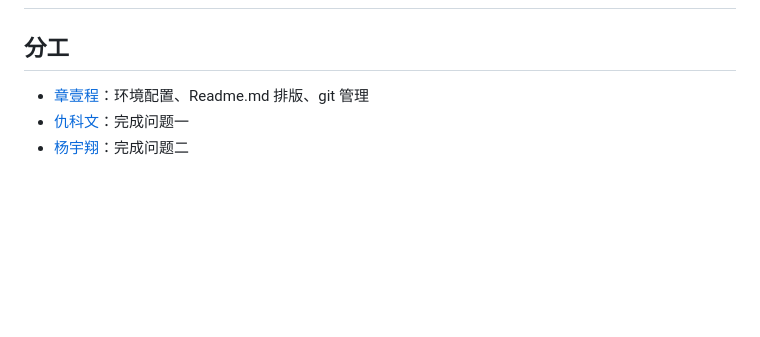
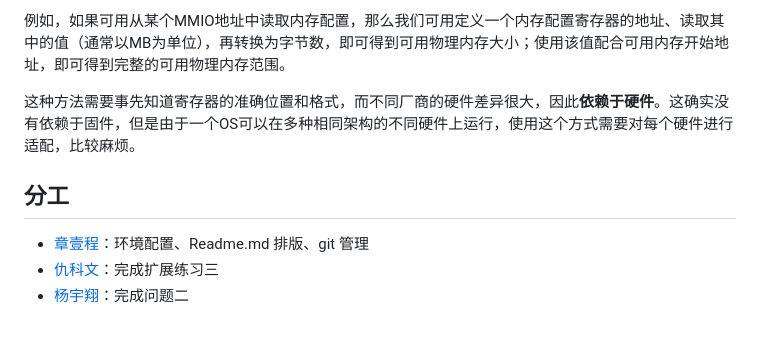
Before and after one commit to luyanhexay/NKU-OS-2025Fall-labcode, a Markdown page: labcode/lab2/lab2.md, the part around one of its changes. Rendered like a GitHub page; blank space fills up the shorter version.

```diff
--- a/labcode/lab2/lab2.md
+++ b/labcode/lab2/lab2.md
@@ -104,9 +139,9 @@
+例如，如果可用从某个MMIO地址中读取内存配置，那么我们可用定义一个内存配置寄存器的地址、读取其中的值（通常以MB为单位），再转换为字节数，即可得到可用物理内存大小；使用该值配合可用内存开始地址，即可得到完整的可用物理内存范围。
+
+这种方法需要事先知道寄存器的准确位置和格式，而不同厂商的硬件差异很大，因此**依赖于硬件**。这确实没有依赖于固件，但是由于一个OS可以在多种相同架构的不同硬件上运行，使用这个方式需要对每个硬件进行适配，比较麻烦。
 
 ## 分工
 
 - [章壹程](https://github.com/u2003yuge)：环境配置、Readme.md 排版、git 管理
-- [仇科文](https://github.com/luyanhexay)：完成问题一
+- [仇科文](https://github.com/luyanhexay)：完成扩展练习三
 - [杨宇翔](https://github.com/sheepspacefly)：完成问题二
-
-
->
```
Also changed, not shown: other parts of labcode/lab2/lab2.md (+55 -20 lines).
